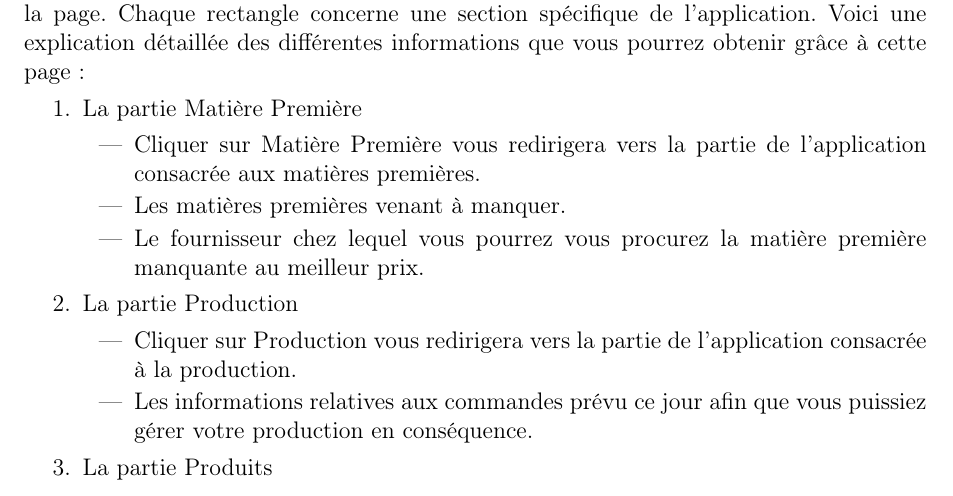
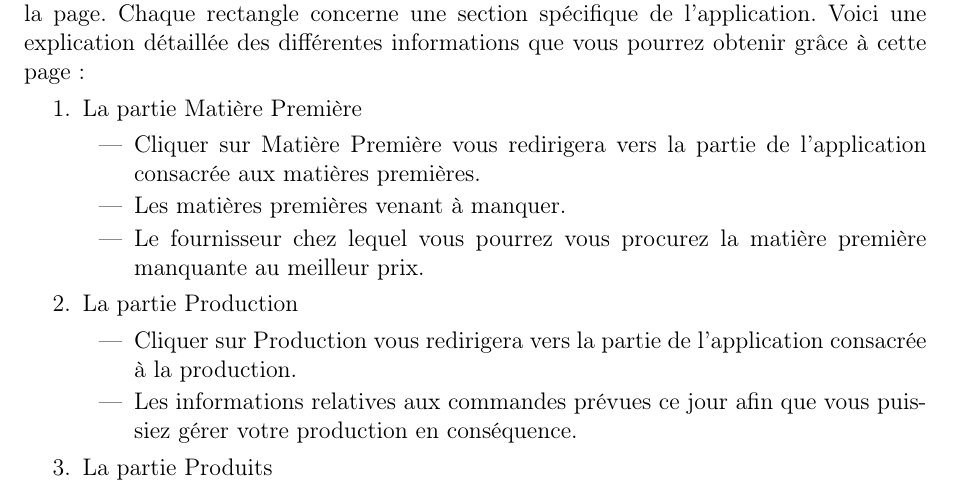
Before and after one commit to Clap404/BoulangerieManager, a LaTeX document (rapports/manuel_utilisateur/manuel_utilisateur.tex, which reads rapports/manuel_utilisateur/chapters/chapter1.tex): part of page 4 of 15, cut so that both start at the same text. Compiled offline with pdfLaTeX.

Commit message:
Update chapter1.tex

```diff
--- a/rapports/manuel_utilisateur/chapters/chapter1.tex
+++ b/rapports/manuel_utilisateur/chapters/chapter1.tex
@@ -22,7 +22,7 @@ différentes informations que vous pourrez obtenir grâce à cette page :
     \begin{itemize}
         \item Cliquer sur Production vous redirigera vers la partie de
             l'application consacrée à la production.
-        \item Les informations relatives aux commandes prévu ce jour afin que
+        \item Les informations relatives aux commandes prévues ce jour afin que
             vous puissiez gérer votre production en conséquence.
     \end{itemize}
     \item La partie Produits
```
